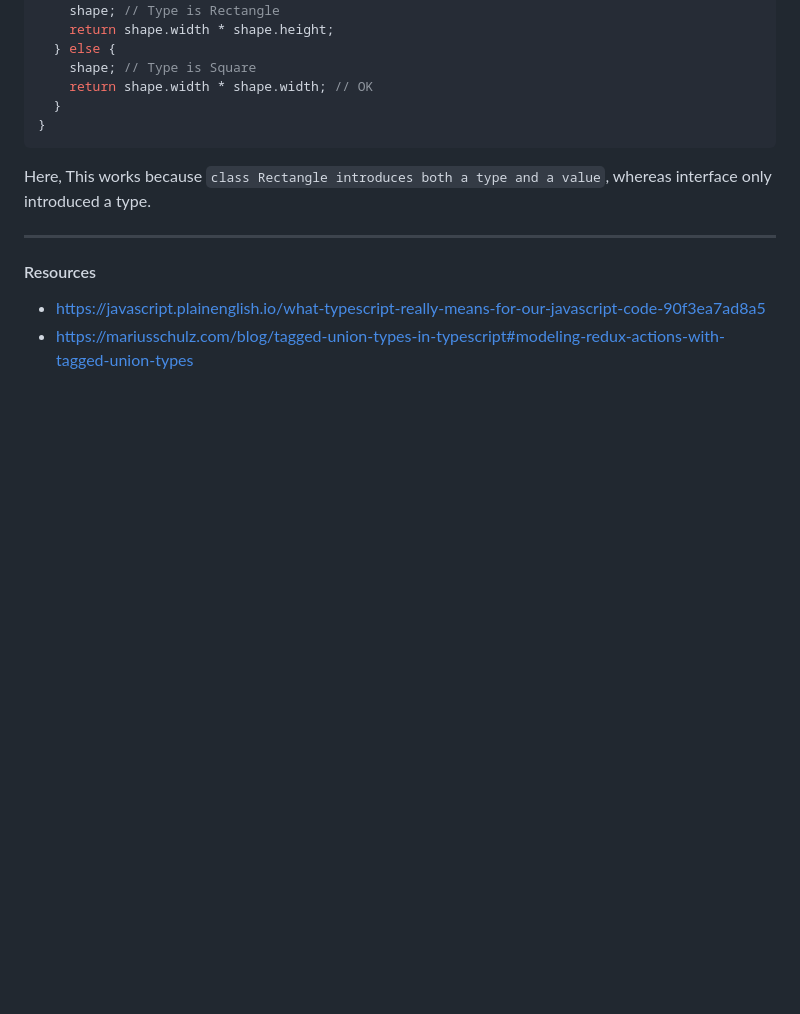
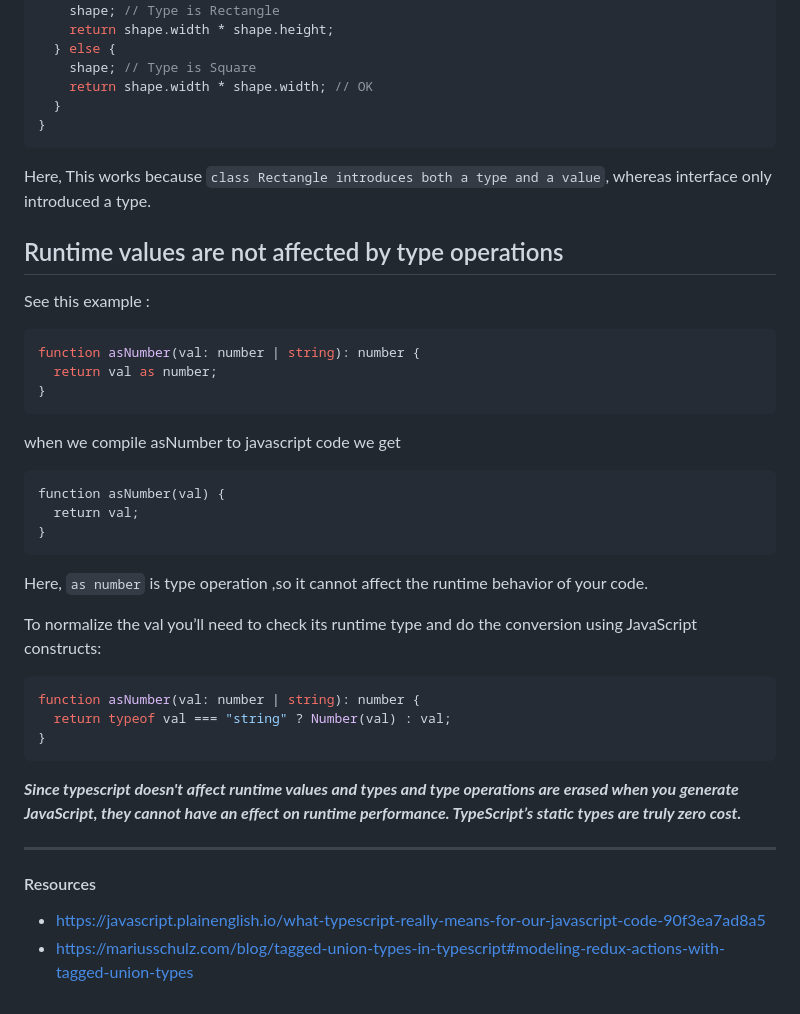
Before and after one commit to omar1Mayallo/Practical-Typescript, a Markdown page: 3- What typeScript really means for our javaScript code/README.md, the part around the change. Rendered like a GitHub page; blank space fills up the shorter version.

````diff
--- a/3- What typeScript really means for our javaScript code/README.md
+++ b/3- What typeScript really means for our javaScript code/README.md
@@ -158,6 +158,34 @@ function calculateArea(shape: Shape) {
 
 Here, This works because `class Rectangle introduces both a type and a value`, whereas interface only introduced a type.
 
+## Runtime values are not affected by type operations
+See this example :
+
+``` typescript
+function asNumber(val: number | string): number {
+  return val as number;
+}
+```
+when we compile asNumber to javascript code we get
+
+``` javscript
+function asNumber(val) {
+  return val;
+}
+```
+Here, ``as number`` is type operation ,so it cannot affect the runtime behavior of your code.
+
+To normalize the val you’ll need to check its runtime type and do the conversion using JavaScript constructs:
+
+``` typescript
+function asNumber(val: number | string): number {
+  return typeof val === "string" ? Number(val) : val;
+}
+```
+
+**_Since typescript doesn't affect runtime values and types and type operations are erased when you generate JavaScript, they cannot have an effect on runtime performance. TypeScript’s static types are truly zero cost._**
+
+
 <hr/>
 
 #### Resources
````
